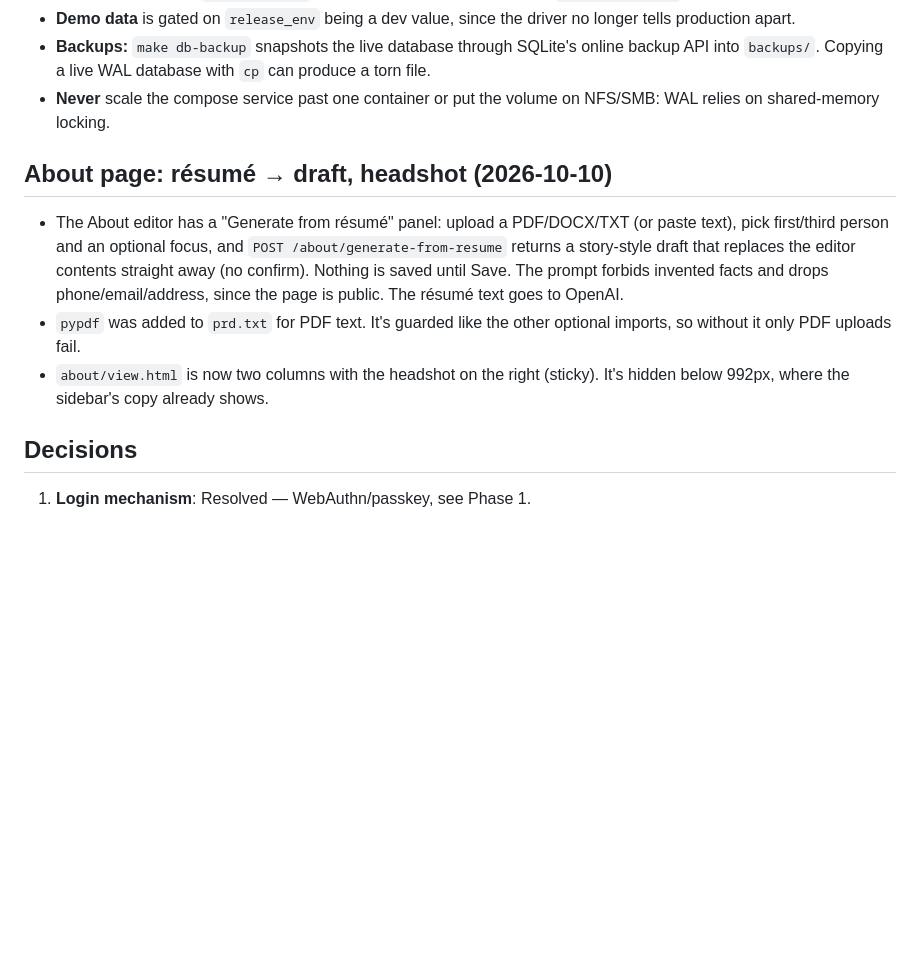
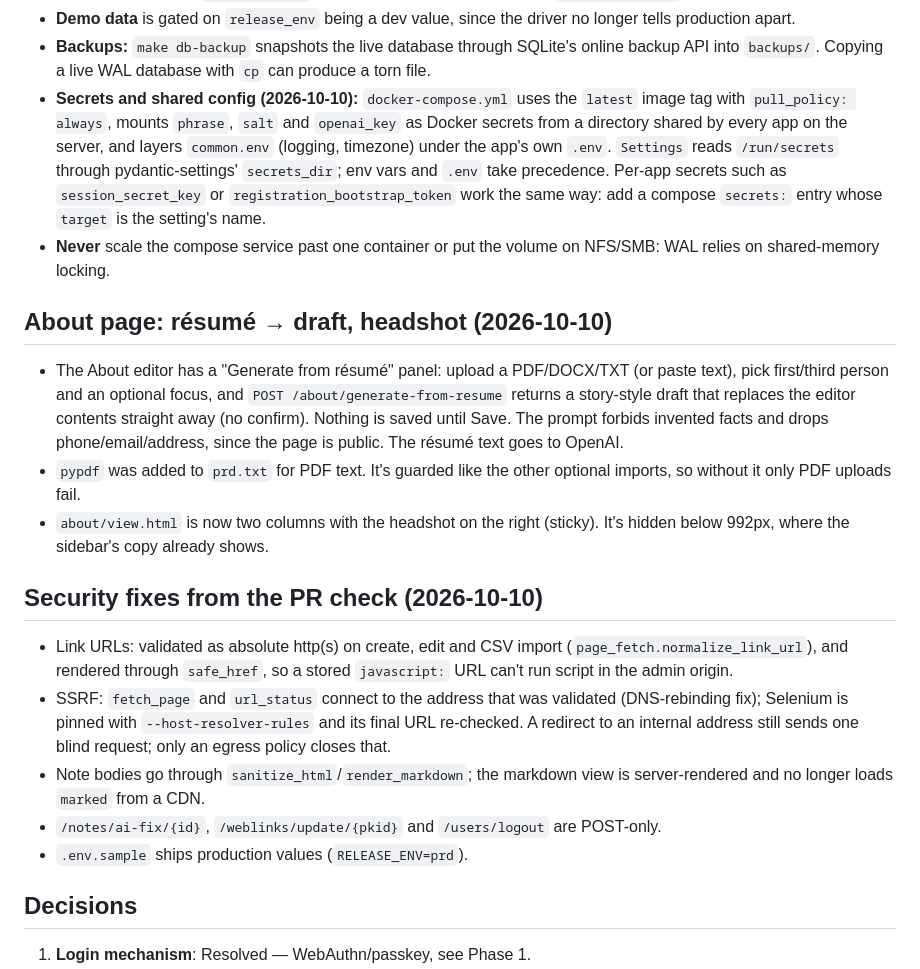
Before and after one commit to devsetgo/mrie, a Markdown page: PROJECT_STATUS.md, the part around the change. Rendered like a GitHub page; blank space fills up the shorter version.

```diff
--- a/PROJECT_STATUS.md
+++ b/PROJECT_STATUS.md
@@ -514,6 +514,15 @@ over, notes get re-imported through the CSV import.
 - **Backups:** `make db-backup` snapshots the live database through
   SQLite's online backup API into `backups/`. Copying a live WAL database
   with `cp` can produce a torn file.
+- **Secrets and shared config (2026-10-10):** `docker-compose.yml` uses
+  the `latest` image tag with `pull_policy: always`, mounts `phrase`,
+  `salt` and `openai_key` as Docker secrets from a directory shared by
+  every app on the server, and layers `common.env` (logging, timezone)
+  under the app's own `.env`. `Settings` reads `/run/secrets` through
+  pydantic-settings' `secrets_dir`; env vars and `.env` take precedence.
+  Per-app secrets such as `session_secret_key` or
+  `registration_bootstrap_token` work the same way: add a compose
+  `secrets:` entry whose `target` is the setting's name.
 - **Never** scale the compose service past one container or put the volume
   on NFS/SMB: WAL relies on shared-memory locking.
 
@@ -530,6 +539,22 @@ over, notes get re-imported through the CSV import.
 - `about/view.html` is now two columns with the headshot on the right
   (sticky). It's hidden below 992px, where the sidebar's copy already
   shows.
+
+## Security fixes from the PR check (2026-10-10)
+
+- Link URLs: validated as absolute http(s) on create, edit and CSV import
+  (`page_fetch.normalize_link_url`), and rendered through `safe_href`, so
+  a stored `javascript:` URL can't run script in the admin origin.
+- SSRF: `fetch_page` and `url_status` connect to the address that was
+  validated (DNS-rebinding fix); Selenium is pinned with
+  `--host-resolver-rules` and its final URL re-checked. A redirect to an
+  internal address still sends one blind request; only an egress policy
+  closes that.
+- Note bodies go through `sanitize_html`/`render_markdown`; the markdown
+  view is server-rendered and no longer loads `marked` from a CDN.
+- `/notes/ai-fix/{id}`, `/weblinks/update/{pkid}` and `/users/logout` are
+  POST-only.
+- `.env.sample` ships production values (`RELEASE_ENV=prd`).
 
 ## Decisions
 
```
Also changed, not shown: CLAUDE.md (+25 -2 lines).
